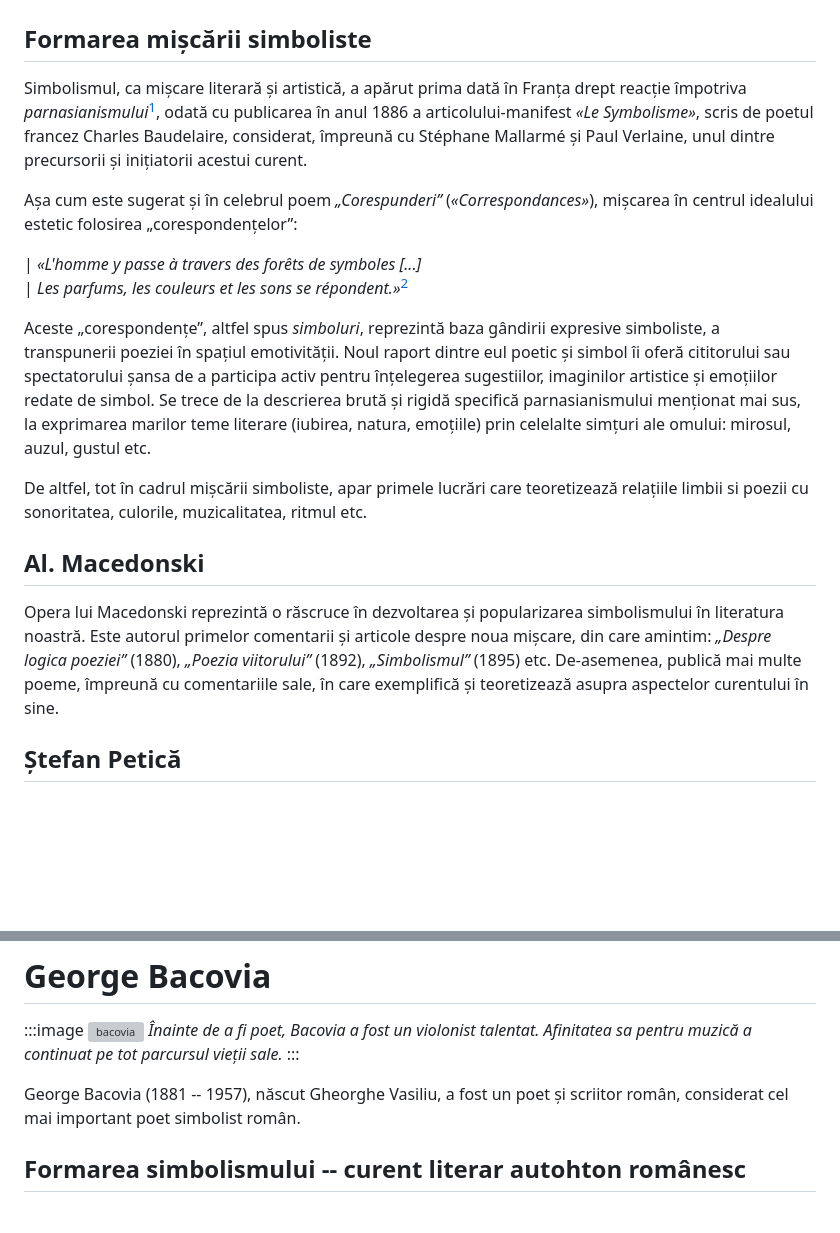
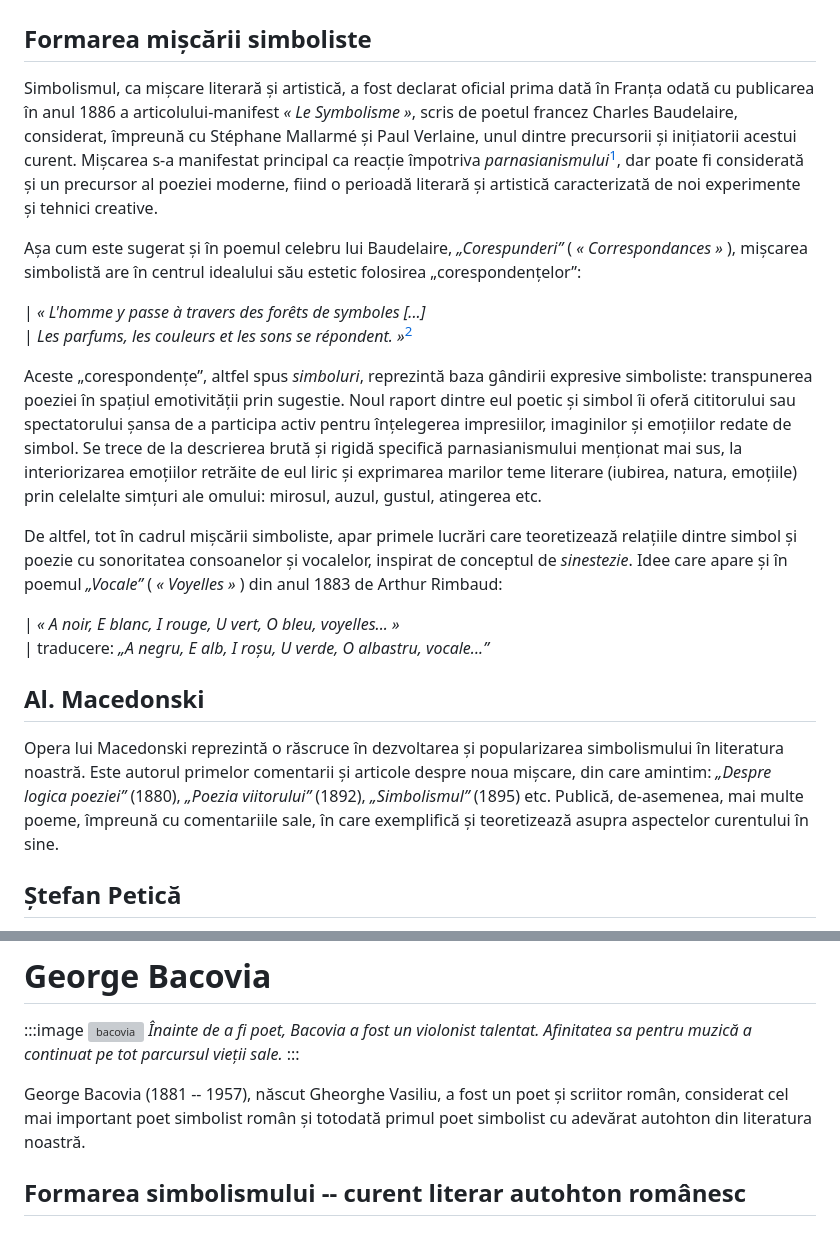
Before and after one commit to tescu/notes, a Markdown page: write/02-sem1-romana.md, 2 parts joined by grey strips. Drawn GitHub-style; blank space fills up the shorter version; grey boxes are pictures that could not be loaded.

Commit message:
corecteaza cateva detalii despre simbolism

```diff
--- a/write/02-sem1-romana.md
+++ b/write/02-sem1-romana.md
@@ -61,28 +61,36 @@ mișcare europeană.
 
 ## Formarea mișcării simboliste
 
-Simbolismul, ca mișcare literară și artistică, a apărut prima dată în Franța drept
-reacție împotriva _parnasianismului_[^parnasian], odată cu publicarea în anul 1886 a
-articolului-manifest _«Le Symbolisme»_, scris de poetul francez Charles Baudelaire,
-considerat, împreună cu Stéphane Mallarmé și Paul Verlaine, unul dintre precursorii
-și inițiatorii acestui curent.
+Simbolismul, ca mișcare literară și artistică, a fost declarat oficial prima dată
+în Franța odată cu publicarea în anul 1886 a articolului-manifest _« Le Symbolisme »_,
+scris de poetul francez Charles Baudelaire, considerat, împreună cu Stéphane Mallarmé
+și Paul Verlaine, unul dintre precursorii și inițiatorii acestui curent. Mișcarea s-a
+manifestat principal ca reacție împotriva _parnasianismului_[^parnasian], dar poate
+fi considerată și un precursor al poeziei moderne, fiind o perioadă literară și artistică
+caracterizată de noi experimente și tehnici creative.
 
-Așa cum este sugerat și în celebrul poem _„Corespunderi”_ (_«Correspondances»_),
-mișcarea în centrul idealului estetic folosirea „corespondențelor”:
+Așa cum este sugerat și în poemul celebru lui Baudelaire, _„Corespunderi”_ ( _« Correspondances »_ ),
+mișcarea simbolistă are în centrul idealului său estetic folosirea „corespondențelor”:
 
-| _«L'homme y passe à travers des forêts de symboles [...]_
-| _Les parfums, les couleurs et les sons se répondent.»_[^parfums]
+| _« L'homme y passe à travers des forêts de symboles [...]_
+| _Les parfums, les couleurs et les sons se répondent. »_[^parfums]
 
 Aceste „corespondențe”, altfel spus _simboluri_, reprezintă baza gândirii expresive
-simboliste, a transpunerii poeziei în spațiul emotivității. Noul raport dintre eul
-poetic și simbol îi oferă cititorului sau spectatorului șansa de a participa activ
-pentru înțelegerea sugestiilor, imaginilor artistice și emoțiilor redate de simbol.
+simboliste: transpunerea poeziei în spațiul emotivității prin sugestie. Noul raport
+dintre eul poetic și simbol îi oferă cititorului sau spectatorului șansa de a participa
+activ pentru înțelegerea impresiilor, imaginilor și emoțiilor redate de simbol.
 Se trece de la descrierea brută și rigidă specifică parnasianismului menționat mai
-sus, la exprimarea marilor teme literare (iubirea, natura, emoțiile) prin celelalte
-simțuri ale omului: mirosul, auzul, gustul etc.
+sus, la interiorizarea emoțiilor retrăite de eul liric și exprimarea marilor teme
+literare (iubirea, natura, emoțiile) prin celelalte simțuri ale omului: mirosul,
+auzul, gustul, atingerea etc.
 
 De altfel, tot în cadrul mișcării simboliste, apar primele lucrări care teoretizează
-relațiile limbii si poezii cu sonoritatea, culorile, muzicalitatea, ritmul etc.
+relațiile dintre simbol și poezie cu sonoritatea consoanelor și vocalelor, inspirat
+de conceptul de _sinestezie_. Idee care apare și în poemul _„Vocale”_ ( _« Voyelles »_ )
+din anul 1883 de Arthur Rimbaud:
+
+| _« A noir, E blanc, I rouge, U vert, O bleu, voyelles... »_
+| traducere: _„A negru, E alb, I roșu, U verde, O albastru, vocale...”_
 
 [^parnasian]: Parnasianismul este o mișcare literară apărută în Franța care are drept
 ideal cultivarea expresiei impersonale, descriptivă și strict formală. Curentul a fost
@@ -96,7 +104,7 @@ _Aromele, culorile și sunetele se-ngână și-și răspund.”_
 Opera lui Macedonski reprezintă o răscruce în dezvoltarea și popularizarea simbolismului
 în literatura noastră. Este autorul primelor comentarii și articole despre noua mișcare,
 din care amintim: _„Despre logica poeziei”_ (1880), _„Poezia viitorului”_ (1892),
-_„Simbolismul”_ (1895) etc. De-asemenea, publică mai multe poeme, împreună cu comentariile
+_„Simbolismul”_ (1895) etc. Publică, de-asemenea, mai multe poeme, împreună cu comentariile
 sale, în care exemplifică și teoretizează asupra aspectelor curentului în sine.
 
 ## Ștefan Petică
@@ -167,7 +175,8 @@ _Înainte de a fi poet, Bacovia a fost un violonist talentat. Afinitatea sa pent
 :::
 
 George Bacovia (1881 -- 1957), născut Gheorghe Vasiliu, a fost un poet și scriitor
-român, considerat cel mai important poet simbolist român.
+român, considerat cel mai important poet simbolist român și totodată primul poet
+simbolist cu adevărat autohton din literatura noastră.
 
 ## Formarea simbolismului -- curent literar autohton românesc
 
```
